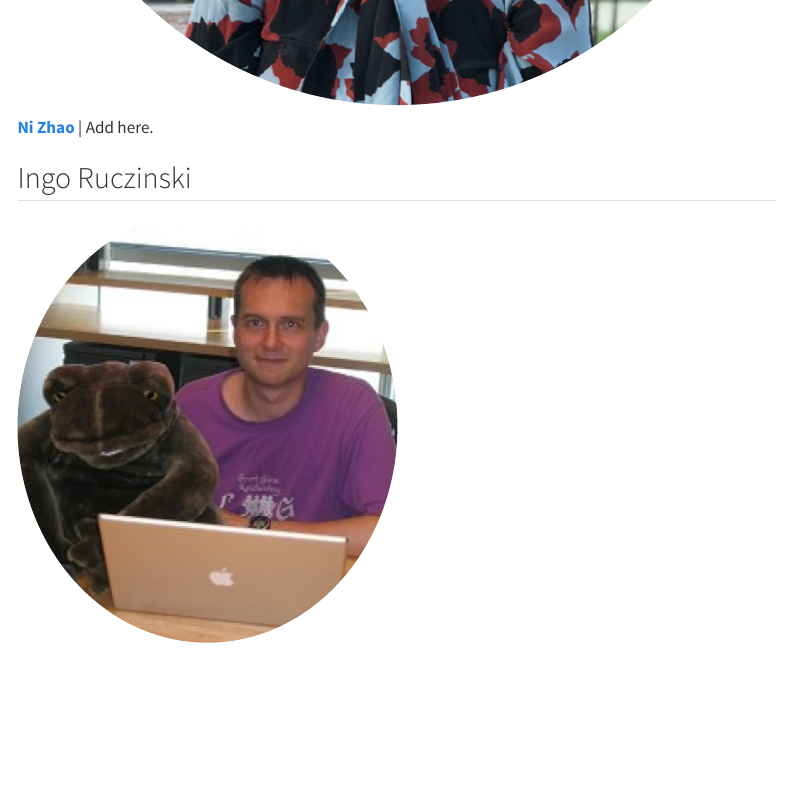
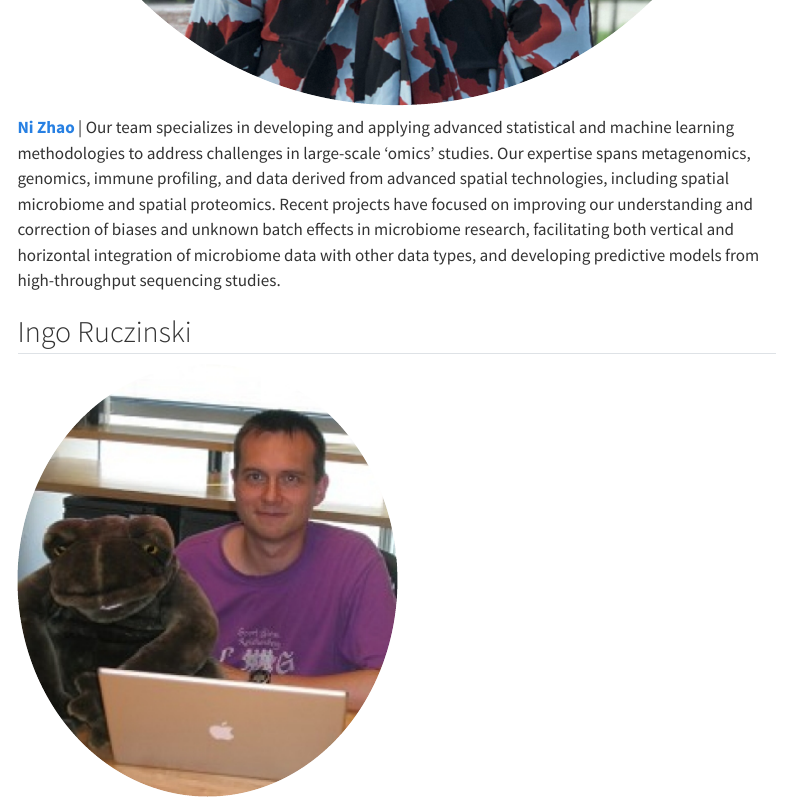
Before and after one commit to jhugenomicdatascience/jhugenomicdatascience.github.io, a Quarto document (about-team.qmd): the page in a window 1100 px wide, from 4310 px down. Rendered offline with R 4.5, knitr and Pandoc in place of Quarto, with nearby package versions; menus at the side of the page are left out.

Commit message:
adding Ni's summary

```diff
--- a/about-team.qmd
+++ b/about-team.qmd
@@ -67,7 +67,7 @@ The organizers of the working group are the Biostats faculty working in genomics
 
 ![](images/ni_zhao.png){.profile-pic}
 
-[**Ni Zhao**](https://www.biostat.jhsph.edu/~nzhao/) | Add here.
+[**Ni Zhao**](https://www.biostat.jhsph.edu/~nzhao/) | Our team specializes in developing and applying advanced statistical and machine learning methodologies to address challenges in large-scale ‘omics’ studies. Our expertise spans metagenomics, genomics, immune profiling, and data derived from advanced spatial technologies, including spatial microbiome and spatial proteomics. Recent projects have focused on improving our understanding and correction of biases and unknown batch effects in microbiome research, facilitating both vertical and horizontal integration of microbiome data with other data types, and developing predictive models from high-throughput sequencing studies.
 
 :::
 
```
